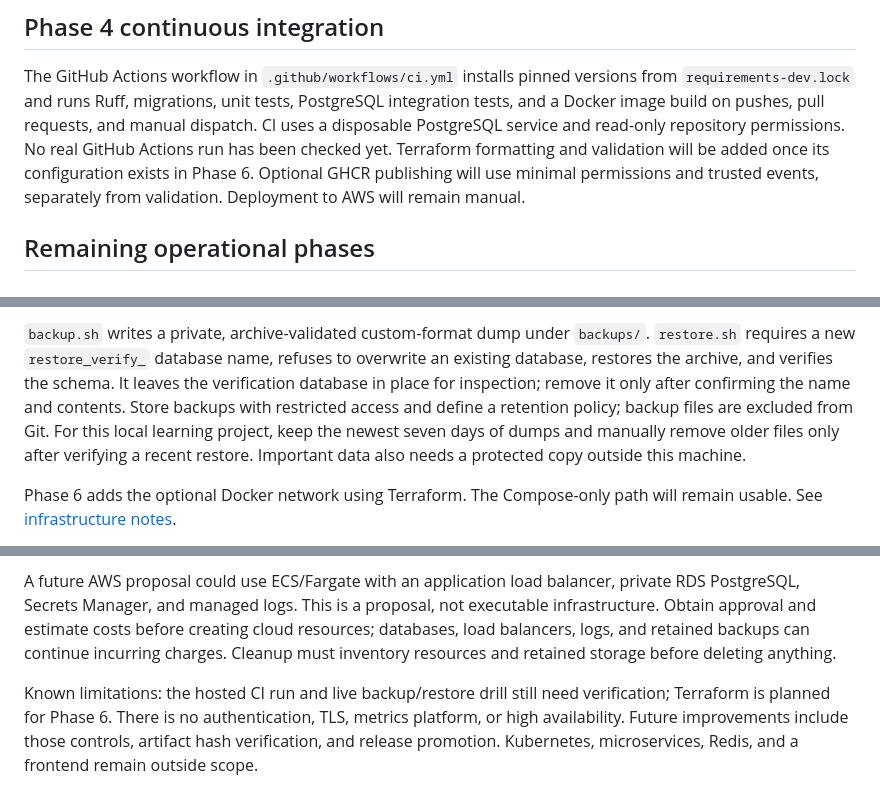
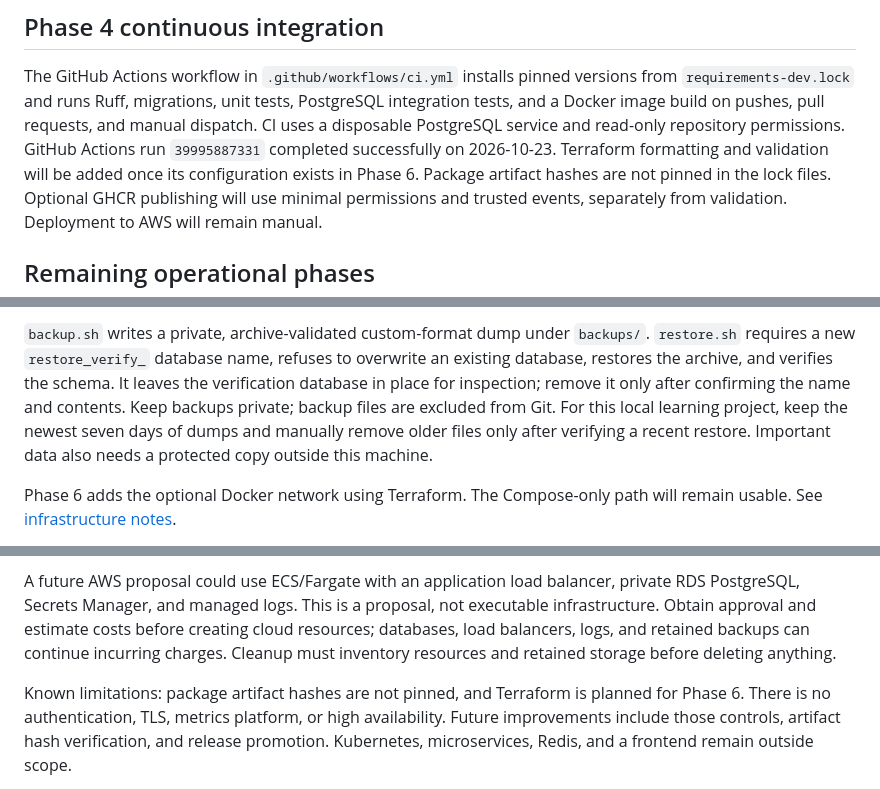
Before and after one commit to hadiw-dev/cloud_deployment, a Markdown page: README.md, 3 parts joined by grey strips. Rendered like a GitHub page.

Commit message:
docs: record Phase 4 and 5 verification

```diff
--- a/README.md
+++ b/README.md
@@ -228,8 +229,9 @@ The GitHub Actions workflow in `.github/workflows/ci.yml` installs pinned versio
 `requirements-dev.lock` and runs Ruff, migrations,
 unit tests, PostgreSQL integration tests, and a Docker image build on pushes, pull
 requests, and manual dispatch. CI uses a disposable PostgreSQL service and read-only
-repository permissions. No real GitHub Actions run has been checked yet. Terraform
-formatting and validation will be added once its configuration exists in Phase 6.
+repository permissions. GitHub Actions run `39995887331` completed successfully on
+2026-10-23. Terraform formatting and validation will be added once its configuration
+exists in Phase 6. Package artifact hashes are not pinned in the lock files.
 Optional GHCR publishing will use minimal permissions and trusted events, separately
 from validation. Deployment to AWS will remain manual.
 
@@ -257,8 +259,8 @@ copied the template to `.env`, the scripts use `.env` by default.
 `restore.sh` requires a new `restore_verify_` database name, refuses to overwrite an
 existing database, restores the archive, and verifies the schema. It leaves the
 verification database in place for inspection; remove it only after confirming the
-name and contents. Store backups with restricted access and define a retention policy;
-backup files are excluded from Git. For this local learning project, keep the newest
+name and contents. Keep backups private; backup files are excluded from Git. For this
+local learning project, keep the newest
 seven days of dumps and manually remove older files only after verifying a recent
 restore. Important data also needs a protected copy outside this machine.
 
@@ -282,8 +284,8 @@ infrastructure. Obtain approval and estimate costs before creating cloud resourc
 databases, load balancers, logs, and retained backups can continue incurring charges.
 Cleanup must inventory resources and retained storage before deleting anything.
 
-Known limitations: the hosted CI run and live backup/restore drill still need verification;
-Terraform is planned for Phase 6. There is no authentication, TLS, metrics platform,
+Known limitations: package artifact hashes are not pinned, and Terraform is planned for
+Phase 6. There is no authentication, TLS, metrics platform,
 or high availability. Future improvements include those controls, artifact hash
 verification, and release promotion. Kubernetes, microservices, Redis, and a frontend
 remain outside scope.
```
Also changed, not shown: other parts of README.md (+2 -1 lines), PROGRESS.md (+22 -21 lines).
